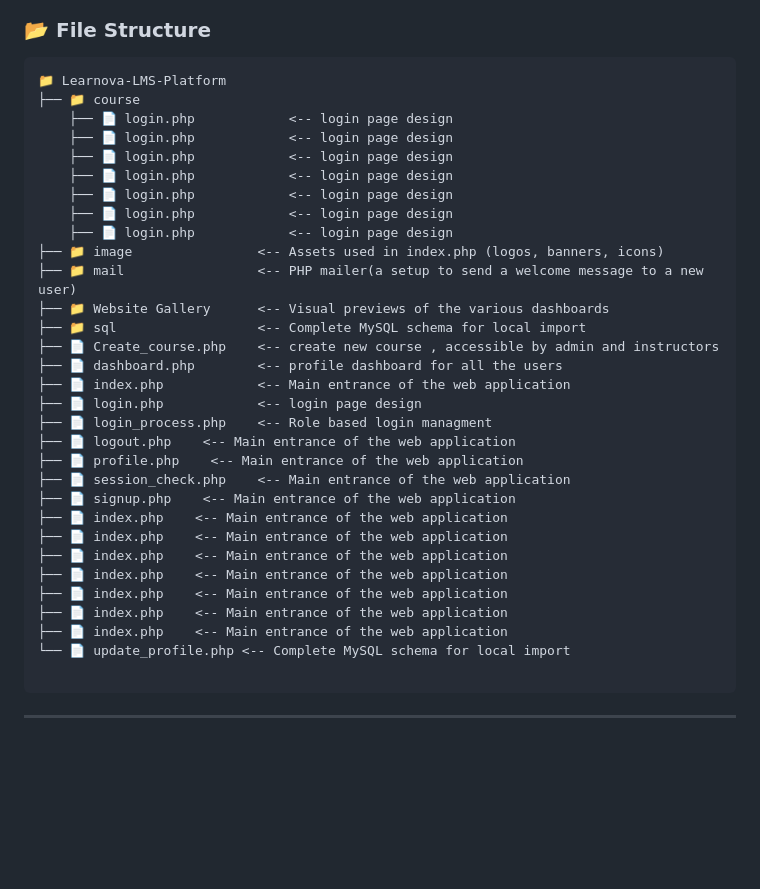
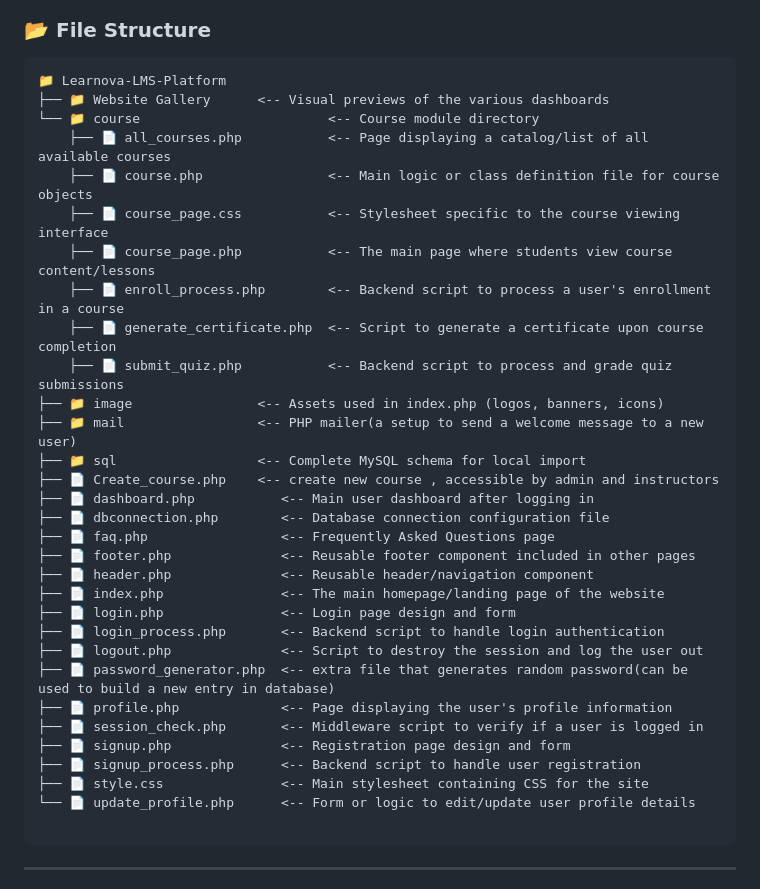
Before and after one commit to Cherryberry112/Learnova---LMS, a Markdown page: README.md, the part around the change printed below. Rendered like a GitHub page; blank space fills up the shorter version.

````diff
--- a/README.md
+++ b/README.md
@@ -31,35 +31,35 @@
 
 ```text
 📁 Learnova-LMS-Platform
-├── 📁 course
-    ├── 📄 login.php            <-- login page design
-    ├── 📄 login.php            <-- login page design
-    ├── 📄 login.php            <-- login page design
-    ├── 📄 login.php            <-- login page design
-    ├── 📄 login.php            <-- login page design
-    ├── 📄 login.php            <-- login page design
-    ├── 📄 login.php            <-- login page design
+├── 📁 Website Gallery      <-- Visual previews of the various dashboards
+└── 📁 course                        <-- Course module directory
+    ├── 📄 all_courses.php           <-- Page displaying a catalog/list of all available courses
+    ├── 📄 course.php                <-- Main logic or class definition file for course objects
+    ├── 📄 course_page.css           <-- Stylesheet specific to the course viewing interface
+    ├── 📄 course_page.php           <-- The main page where students view course content/lessons
+    ├── 📄 enroll_process.php        <-- Backend script to process a user's enrollment in a course
+    ├── 📄 generate_certificate.php  <-- Script to generate a certificate upon course completion
+    ├── 📄 submit_quiz.php           <-- Backend script to process and grade quiz submissions
 ├── 📁 image                <-- Assets used in index.php (logos, banners, icons)
 ├── 📁 mail                 <-- PHP mailer(a setup to send a welcome message to a new user)
-├── 📁 Website Gallery      <-- Visual previews of the various dashboards
 ├── 📁 sql                  <-- Complete MySQL schema for local import
 ├── 📄 Create_course.php    <-- create new course , accessible by admin and instructors
-├── 📄 dashboard.php        <-- profile dashboard for all the users
-├── 📄 index.php            <-- Main entrance of the web application
-├── 📄 login.php            <-- login page design
-├── 📄 login_process.php    <-- Role based login managment
-├── 📄 logout.php    <-- Main entrance of the web application
-├── 📄 profile.php    <-- Main entrance of the web application
-├── 📄 session_check.php    <-- Main entrance of the web application
-├── 📄 signup.php    <-- Main entrance of the web application
-├── 📄 index.php    <-- Main entrance of the web application
-├── 📄 index.php    <-- Main entrance of the web application
-├── 📄 index.php    <-- Main entrance of the web application
-├── 📄 index.php    <-- Main entrance of the web application
-├── 📄 index.php    <-- Main entrance of the web application
-├── 📄 index.php    <-- Main entrance of the web application
-├── 📄 index.php    <-- Main entrance of the web application
-└── 📄 update_profile.php <-- Complete MySQL schema for local import
+├── 📄 dashboard.php           <-- Main user dashboard after logging in
+├── 📄 dbconnection.php        <-- Database connection configuration file
+├── 📄 faq.php                 <-- Frequently Asked Questions page
+├── 📄 footer.php              <-- Reusable footer component included in other pages
+├── 📄 header.php              <-- Reusable header/navigation component
+├── 📄 index.php               <-- The main homepage/landing page of the website
+├── 📄 login.php               <-- Login page design and form
+├── 📄 login_process.php       <-- Backend script to handle login authentication
+├── 📄 logout.php              <-- Script to destroy the session and log the user out
+├── 📄 password_generator.php  <-- extra file that generates random password(can be used to build a new entry in database)
+├── 📄 profile.php             <-- Page displaying the user's profile information
+├── 📄 session_check.php       <-- Middleware script to verify if a user is logged in
+├── 📄 signup.php              <-- Registration page design and form
+├── 📄 signup_process.php      <-- Backend script to handle user registration
+├── 📄 style.css               <-- Main stylesheet containing CSS for the site
+└── 📄 update_profile.php      <-- Form or logic to edit/update user profile details
 
 ```
 
````
Also changed, not shown: other parts of README.md (+1 -1 lines).
